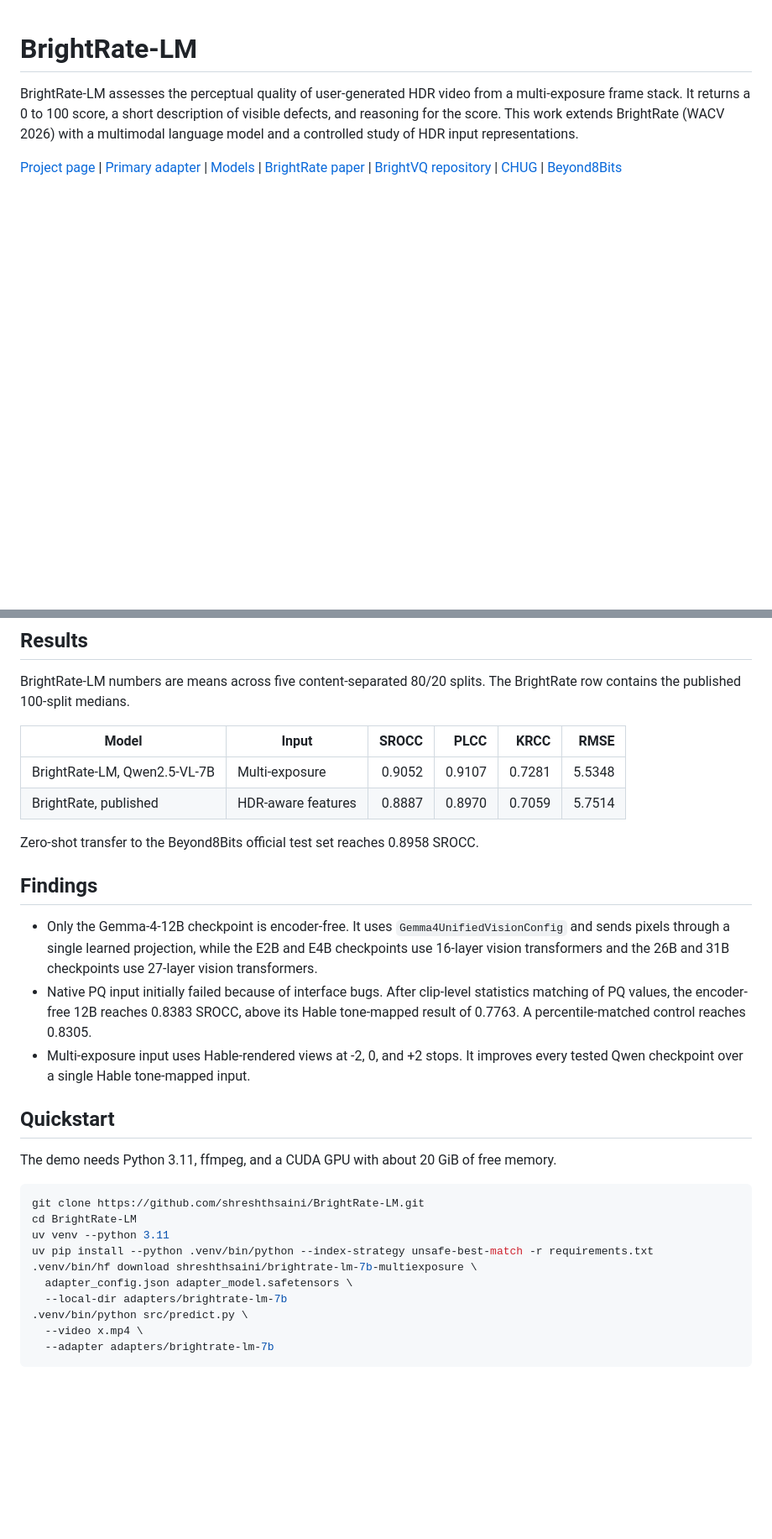
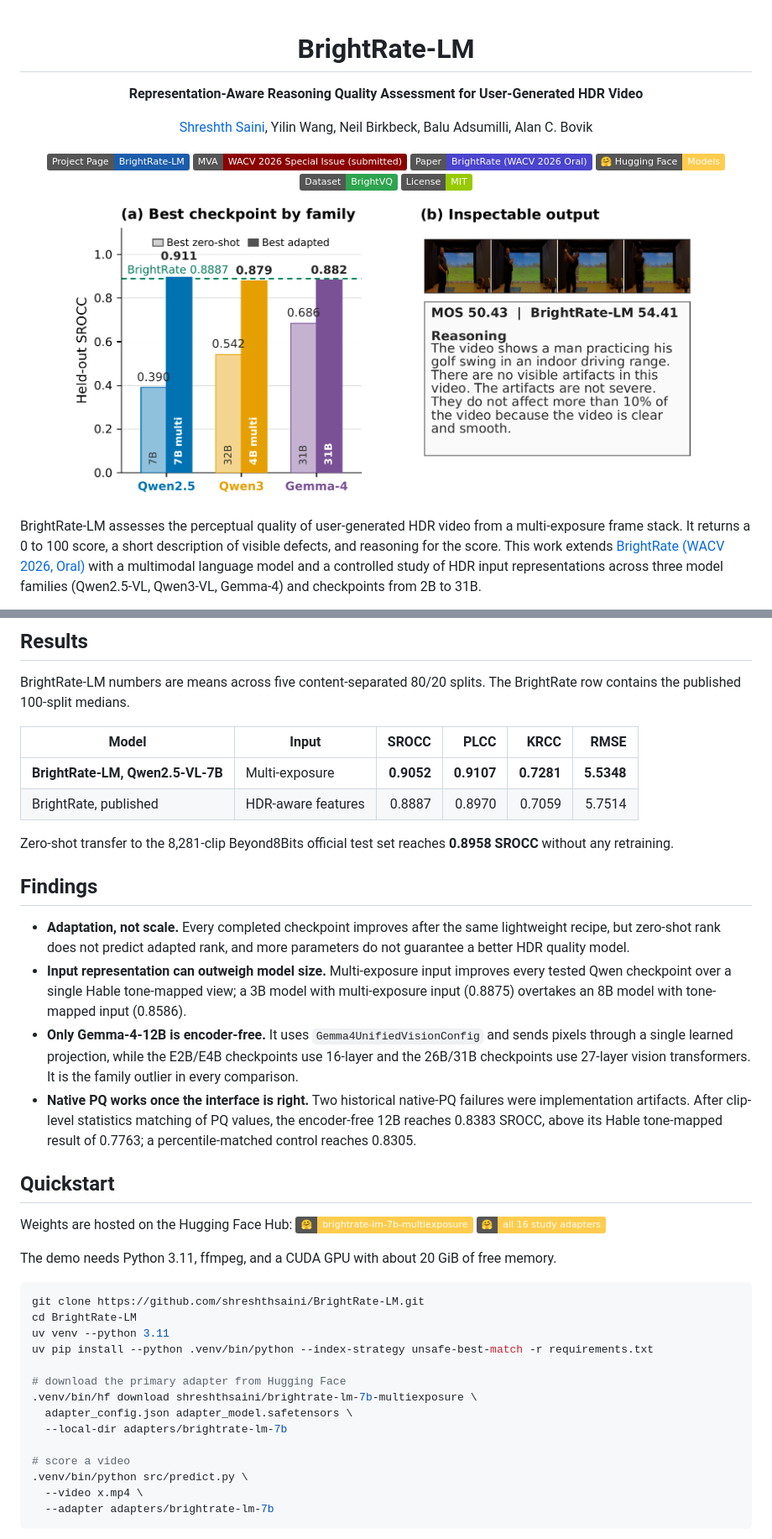
Before and after one commit to shreshthsaini/BrightRate-LM, a Markdown page: README.md, 2 parts joined by grey strips. Shown at 84% size. Drawn GitHub-style; badges without logos; blank space fills up the shorter version.

Commit message:
Expand README with badges, approach diagram, and roadmap

```diff
--- a/README.md
+++ b/README.md
@@ -1,5 +3,19 @@
 # BrightRate-LM
 
-BrightRate-LM assesses the perceptual quality of user-generated HDR video from a multi-exposure frame stack. It returns a 0 to 100 score, a short description of visible defects, and reasoning for the score. This work extends BrightRate (WACV 2026) with a multimodal language model and a controlled study of HDR input representations.
+**Representation-Aware Reasoning Quality Assessment for User-Generated HDR Video**
 
-[Project page](https://shreshthsaini.github.io/BrightRate-LM/) | [Primary adapter](https://huggingface.co/shreshthsaini/brightrate-lm-7b-multiexposure) | [Models](https://huggingface.co/shreshthsaini) | [BrightRate paper](https://openaccess.thecvf.com/content/WACV2026/papers/Saini_BrightRate_Quality_Assessment_for_User-Generated_HDR_Videos_WACV_2026_paper.pdf) | [BrightVQ repository](https://github.com/shreshthsaini/BrightVQ) | [CHUG](https://shreshthsaini.github.io/CHUG/) | [Beyond8Bits](https://shreshthsaini.github.io/Beyond8Bits/)
+[Shreshth Saini](https://shreshthsaini.github.io/), Yilin Wang, Neil Birkbeck, Balu Adsumilli, Alan C. Bovik
+
+[![Project Page](https://img.shields.io/badge/Project%20Page-BrightRate--LM-1b5dab?logo=googlechrome&logoColor=white)](https://shreshthsaini.github.io/BrightRate-LM/)
+[![Journal](https://img.shields.io/badge/MVA-WACV%202026%20Special%20Issue%20(submitted)-8b0000)](https://link.springer.com/journal/138)
+[![BrightRate Paper](https://img.shields.io/badge/Paper-BrightRate%20(WACV%202026%20Oral)-4b44ce)](https://openaccess.thecvf.com/content/WACV2026/papers/Saini_BrightRate_Quality_Assessment_for_User-Generated_HDR_Videos_WACV_2026_paper.pdf)
+[![Hugging Face](https://img.shields.io/badge/%F0%9F%A4%97%20Hugging%20Face-Models-ffcc4d)](https://huggingface.co/shreshthsaini)
+[![Dataset](https://img.shields.io/badge/Dataset-BrightVQ-2ea44f)](https://github.com/shreshthsaini/BrightVQ)
+[![License: MIT](https://img.shields.io/badge/License-MIT-green.svg)](LICENSE)
+
+<img src="docs/assets/hero-overview.png" alt="Adaptation lifts every family; BrightRate-LM pairs its score with generated reasoning" width="85%">
+
+</div>
+
+BrightRate-LM assesses the perceptual quality of user-generated HDR video from a multi-exposure frame stack. It returns a 0 to 100 score, a short description of visible defects, and reasoning for the score. This work extends [BrightRate (WACV 2026, Oral)](https://openaccess.thecvf.com/content/WACV2026/papers/Saini_BrightRate_Quality_Assessment_for_User-Generated_HDR_Videos_WACV_2026_paper.pdf) with a multimodal language model and a controlled study of HDR input representations across three model families (Qwen2.5-VL, Qwen3-VL, Gemma-4) and checkpoints from 2B to 31B.
+
@@ -10,18 +41,23 @@ BrightRate-LM numbers are means across five content-separated 80/20 splits. The
 
 | Model | Input | SROCC | PLCC | KRCC | RMSE |
 |---|---|---:|---:|---:|---:|
-| BrightRate-LM, Qwen2.5-VL-7B | Multi-exposure | 0.9052 | 0.9107 | 0.7281 | 5.5348 |
+| **BrightRate-LM, Qwen2.5-VL-7B** | Multi-exposure | **0.9052** | **0.9107** | **0.7281** | **5.5348** |
 | BrightRate, published | HDR-aware features | 0.8887 | 0.8970 | 0.7059 | 5.7514 |
 
-Zero-shot transfer to the Beyond8Bits official test set reaches 0.8958 SROCC.
+Zero-shot transfer to the 8,281-clip Beyond8Bits official test set reaches **0.8958 SROCC** without any retraining.
 
 ## Findings
 
-- Only the Gemma-4-12B checkpoint is encoder-free. It uses `Gemma4UnifiedVisionConfig` and sends pixels through a single learned projection, while the E2B and E4B checkpoints use 16-layer vision transformers and the 26B and 31B checkpoints use 27-layer vision transformers.
-- Native PQ input initially failed because of interface bugs. After clip-level statistics matching of PQ values, the encoder-free 12B reaches 0.8383 SROCC, above its Hable tone-mapped result of 0.7763. A percentile-matched control reaches 0.8305.
-- Multi-exposure input uses Hable-rendered views at -2, 0, and +2 stops. It improves every tested Qwen checkpoint over a single Hable tone-mapped input.
+- **Adaptation, not scale.** Every completed checkpoint improves after the same lightweight recipe, but zero-shot rank does not predict adapted rank, and more parameters do not guarantee a better HDR quality model.
+- **Input representation can outweigh model size.** Multi-exposure input improves every tested Qwen checkpoint over a single Hable tone-mapped view; a 3B model with multi-exposure input (0.8875) overtakes an 8B model with tone-mapped input (0.8586).
+- **Only Gemma-4-12B is encoder-free.** It uses `Gemma4UnifiedVisionConfig` and sends pixels through a single learned projection, while the E2B/E4B checkpoints use 16-layer and the 26B/31B checkpoints use 27-layer vision transformers. It is the family outlier in every comparison.
+- **Native PQ works once the interface is right.** Two historical native-PQ failures were implementation artifacts. After clip-level statistics matching of PQ values, the encoder-free 12B reaches 0.8383 SROCC, above its Hable tone-mapped result of 0.7763; a percentile-matched control reaches 0.8305.
 
 ## Quickstart
+
+Weights are hosted on the Hugging Face Hub:
+[![Primary adapter](https://img.shields.io/badge/%F0%9F%A4%97-brightrate--lm--7b--multiexposure-ffcc4d)](https://huggingface.co/shreshthsaini/brightrate-lm-7b-multiexposure)
+[![All adapters](https://img.shields.io/badge/%F0%9F%A4%97-all%2016%20study%20adapters-ffcc4d)](https://huggingface.co/shreshthsaini)
 
 The demo needs Python 3.11, ffmpeg, and a CUDA GPU with about 20 GiB of free memory.
 
@@ -30,9 +66,13 @@ git clone https://github.com/shreshthsaini/BrightRate-LM.git
 cd BrightRate-LM
 uv venv --python 3.11
 uv pip install --python .venv/bin/python --index-strategy unsafe-best-match -r requirements.txt
+
+# download the primary adapter from Hugging Face
 .venv/bin/hf download shreshthsaini/brightrate-lm-7b-multiexposure \
   adapter_config.json adapter_model.safetensors \
   --local-dir adapters/brightrate-lm-7b
+
+# score a video
 .venv/bin/python src/predict.py \
   --video x.mp4 \
   --adapter adapters/brightrate-lm-7b
```
Also changed, not shown: other parts of README.md (+33 -0 lines).
